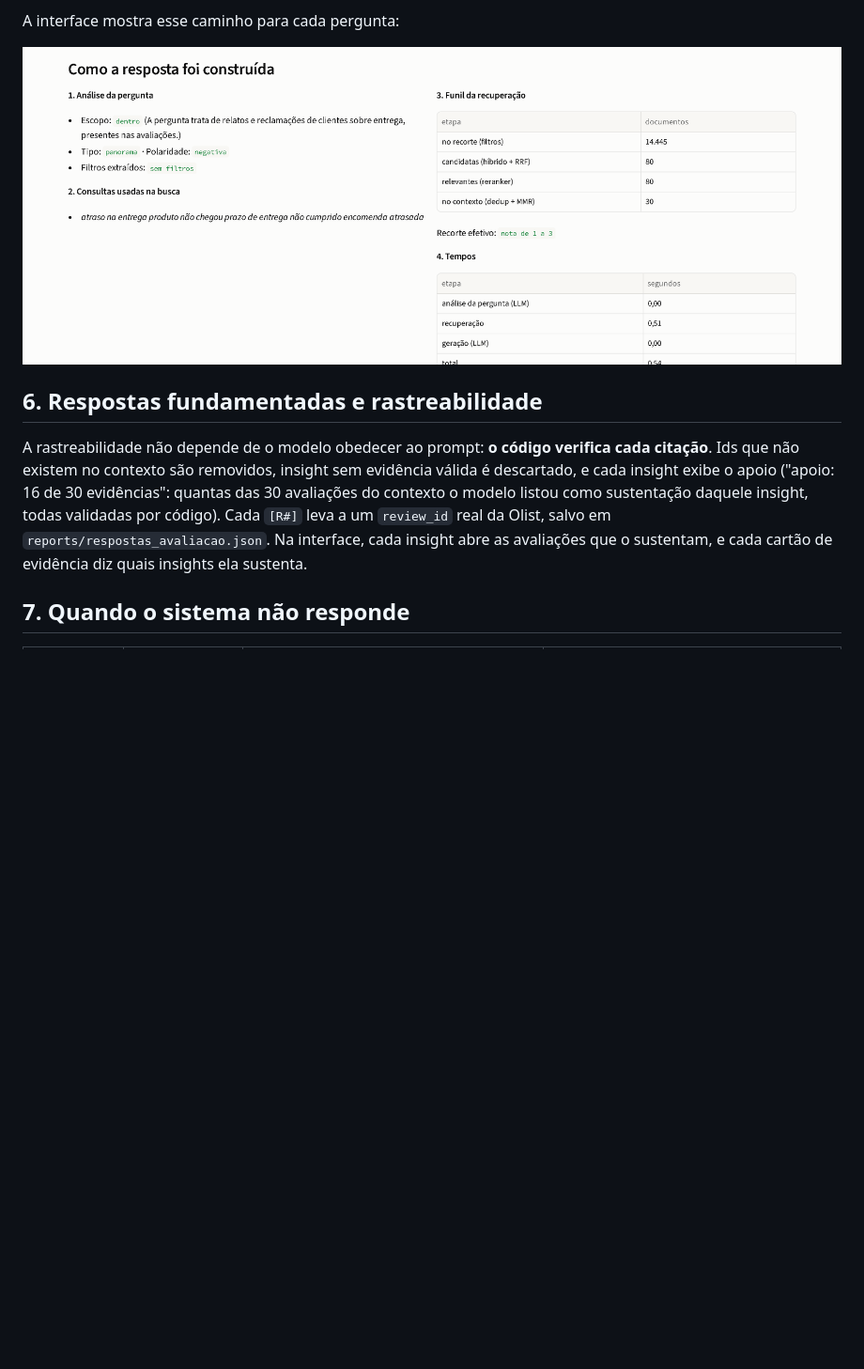
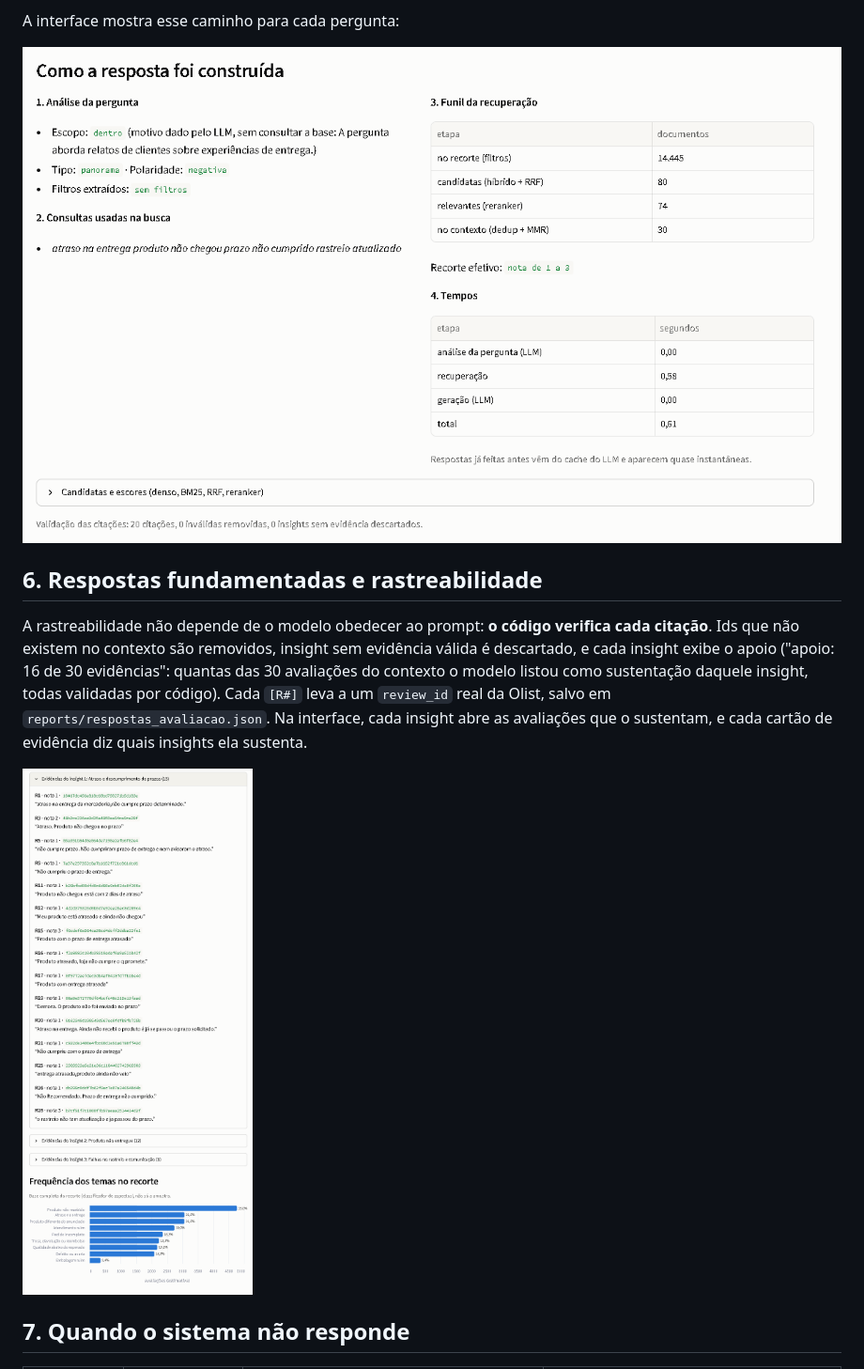
Before and after one commit to LucaOliveiraPrado/tech-challenge-fase4, a Markdown page: README.md, the part around one of its changes. Shown at 94% size. Rendered like a GitHub page; pictures changed too: images/app_insight.png (added), images/app_rastro.png; blank space fills up the shorter version.

```diff
--- a/README.md
+++ b/README.md
@@ -205,6 +206,8 @@ insight exibe o apoio ("apoio: 16 de 30 evidências": quantas das 30 avaliaçõe
 modelo listou como sustentação daquele insight, todas validadas por código). Cada `[R#]` leva a um
 `review_id` real da Olist, salvo em `reports/respostas_avaliacao.json`. Na interface, cada insight
 abre as avaliações que o sustentam, e cada cartão de evidência diz quais insights ela sustenta.
+
+![Um insight aberto com as avaliações que o sustentam e a frequência dos temas no recorte](images/app_insight.png)
 
 ## 7. Quando o sistema não responde
 
```
Also changed, not shown: other parts of README.md (+3 -2 lines), images/app_resposta.png, 1 other file.
